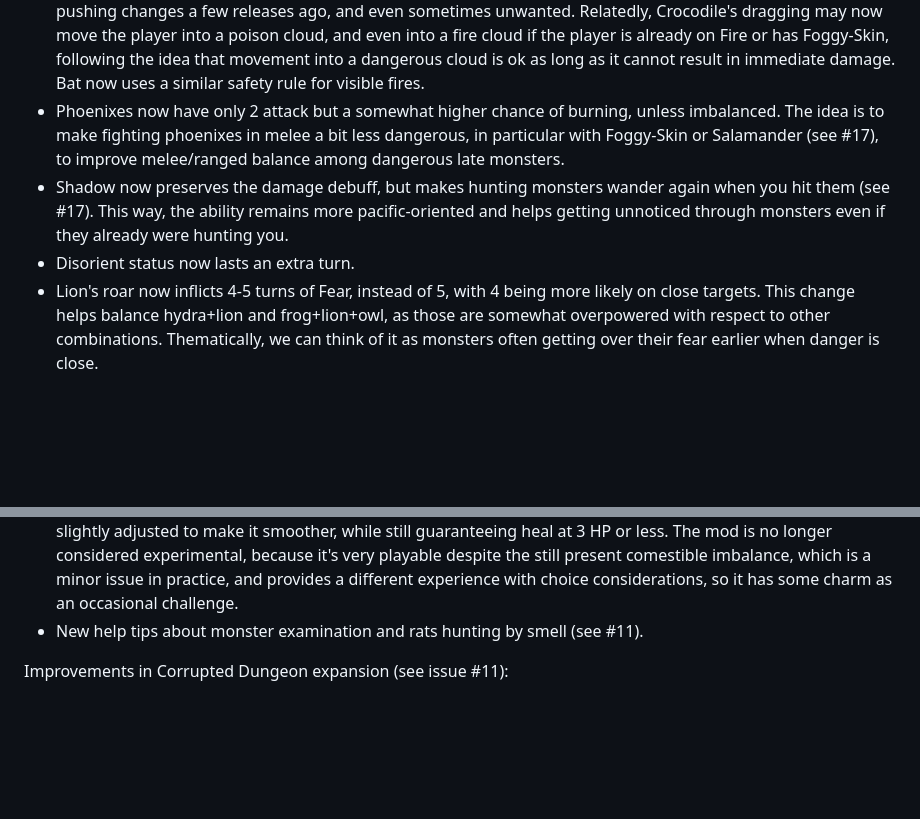
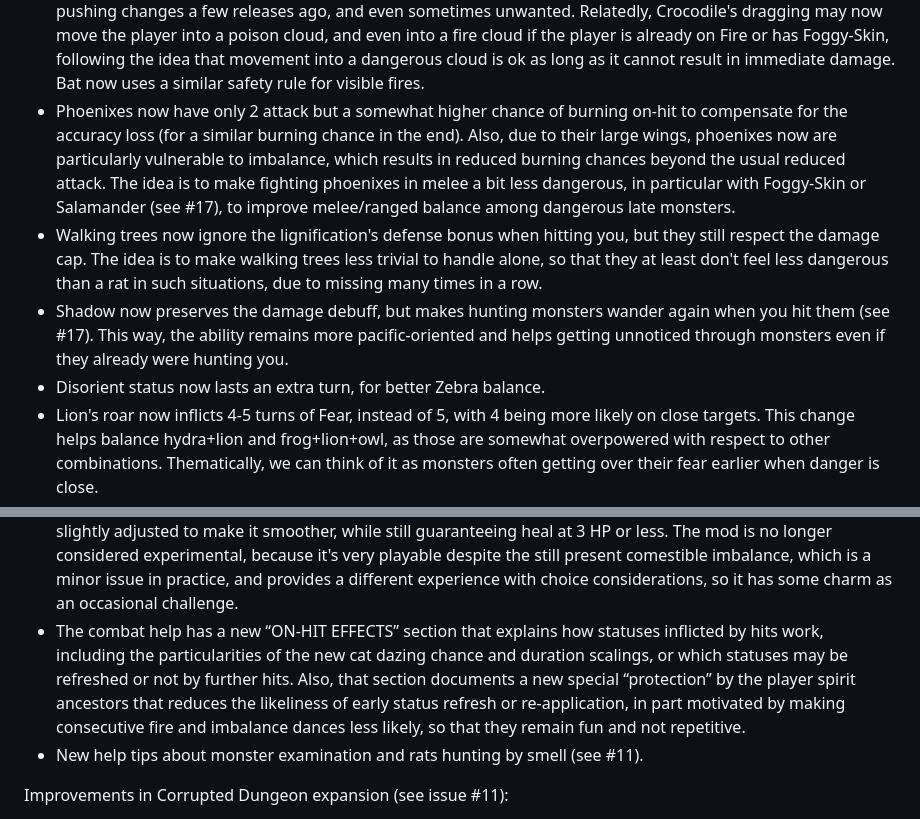
Before and after one commit to Drafffffff/Shamogu-zh, a Markdown page: CHANGES.md, 2 parts joined by grey strips. GitHub-like rendering; blank space fills up the shorter version.

```diff
--- a/CHANGES.md
+++ b/CHANGES.md
@@ -13,15 +13,22 @@ Reworked and improved content:
   Fire or has Foggy-Skin, following the idea that movement into a dangerous
   cloud is ok as long as it cannot result in immediate damage.  Bat now uses a
   similar safety rule for visible fires.
-* Phoenixes now have only 2 attack but a somewhat higher chance of burning,
-  unless imbalanced. The idea is to make fighting phoenixes in melee a bit less
-  dangerous, in particular with Foggy-Skin or Salamander (see #17), to improve
-  melee/ranged balance among dangerous late monsters.
+* Phoenixes now have only 2 attack but a somewhat higher chance of burning
+  on-hit to compensate for the accuracy loss (for a similar burning chance in
+  the end).  Also, due to their large wings, phoenixes now are particularly
+  vulnerable to imbalance, which results in reduced burning chances beyond the
+  usual reduced attack. The idea is to make fighting phoenixes in melee a bit
+  less dangerous, in particular with Foggy-Skin or Salamander (see #17), to
+  improve melee/ranged balance among dangerous late monsters.
+* Walking trees now ignore the lignification's defense bonus when hitting you,
+  but they still respect the damage cap. The idea is to make walking trees less
+  trivial to handle alone, so that they at least don't feel less dangerous than
+  a rat in such situations, due to missing many times in a row.
 * Shadow now preserves the damage debuff, but makes hunting monsters wander
   again when you hit them (see #17). This way, the ability remains more
   pacific-oriented and helps getting unnoticed through monsters even if they
   already were hunting you.
-* Disorient status now lasts an extra turn.
+* Disorient status now lasts an extra turn, for better Zebra balance.
 * Lion's roar now inflicts 4-5 turns of Fear, instead of 5, with 4 being more
   likely on close targets. This change helps balance hydra+lion and
   frog+lion+owl, as those are somewhat overpowered with respect to other
@@ -46,6 +53,13 @@ Reworked and improved content:
   present comestible imbalance, which is a minor issue in practice, and
   provides a different experience with choice considerations, so it has some
   charm as an occasional challenge.
+* The combat help has a new “ON-HIT EFFECTS” section that explains how statuses
+  inflicted by hits work, including the particularities of the new cat dazing
+  chance and duration scalings, or which statuses may be refreshed or not by
+  further hits. Also, that section documents a new special “protection” by the
+  player spirit ancestors that reduces the likeliness of early status refresh
+  or re-application, in part motivated by making consecutive fire and imbalance
+  dances less likely, so that they remain fun and not repetitive.
 * New help tips about monster examination and rats hunting by smell (see #11).
 
 Improvements in Corrupted Dungeon expansion (see issue #11):
```
